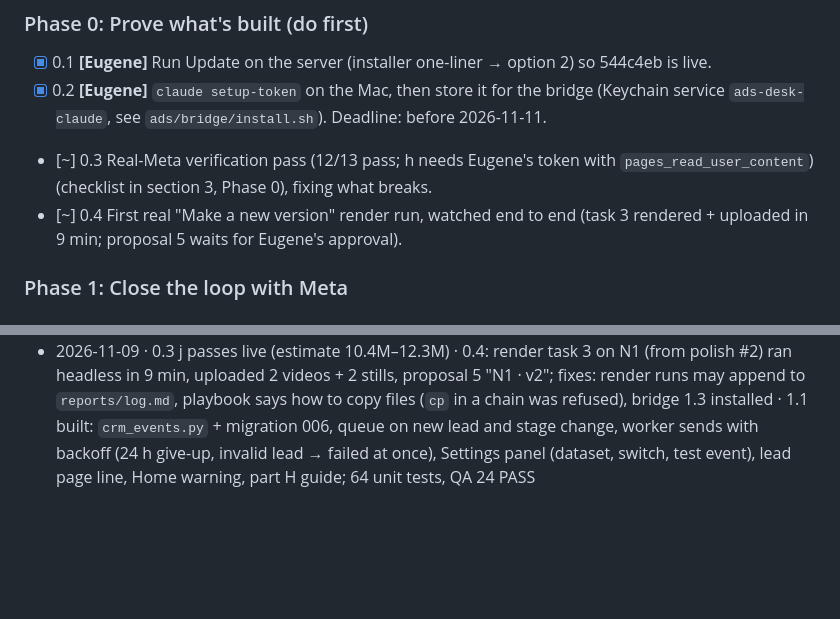
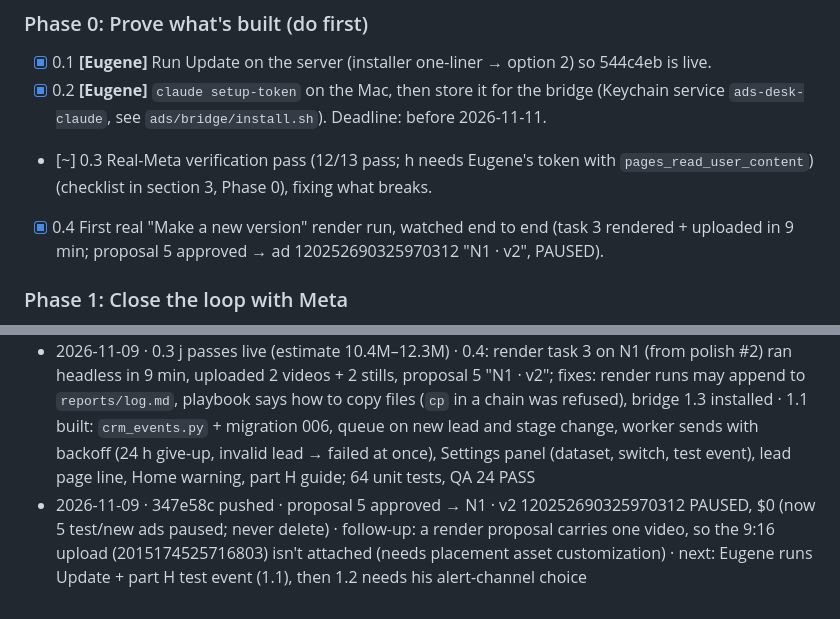
Before and after one commit to ruolez/Edgebourne, a Markdown page: ads/docs/ROADMAP.md, 2 parts joined by grey strips. Drawn GitHub-style; blank space fills up the shorter version.

Commit message:
docs(ads): roadmap after the first render run
Co-Authored-By: Claude Opus 5.5 <noreply@anthropic.com>

```diff
--- a/ads/docs/ROADMAP.md
+++ b/ads/docs/ROADMAP.md
@@ -109,7 +109,7 @@ Legend: `[ ]` todo · `[~]` in progress · `[x]` done · **[Eugene]** = needs hi
 - [x] 0.1 **[Eugene]** Run Update on the server (installer one-liner → option 2) so 544c4eb is live.
 - [x] 0.2 **[Eugene]** `claude setup-token` on the Mac, then store it for the bridge (Keychain service `ads-desk-claude`, see `ads/bridge/install.sh`). Deadline: before 2026-11-11.
 - [~] 0.3 Real-Meta verification pass (12/13 pass; h needs Eugene's token with `pages_read_user_content`) (checklist in section 3, Phase 0), fixing what breaks.
-- [~] 0.4 First real "Make a new version" render run, watched end to end (task 3 rendered + uploaded in 9 min; proposal 5 waits for Eugene's approval).
+- [x] 0.4 First real "Make a new version" render run, watched end to end (task 3 rendered + uploaded in 9 min; proposal 5 approved → ad 120252690325970312 "N1 · v2", PAUSED).
 
 ### Phase 1: Close the loop with Meta
 - [~] 1.1 Lead stages sent to Meta (Conversions API for CRM) (built and tested locally; Eugene: META-APP-SETUP part H, then a live test event)
@@ -492,3 +492,4 @@ Append one line per session: date · steps touched · commits · what's next / b
 - 2026-11-09 · 0.3 verification run with Eugene approving each write: 11/13 pass (table in section 3); fixes: delivery estimate without the retired `estimate_dau`, webhook events give up on missing leads / after 24 h, bridge 1.2 keepalive stops quietly once the skill closed the task, empty charts label only $0, "starts delivering" wording · test ads left PAUSED: 120252689342970312, …366370312, …383970312, …507540312 · next: Eugene pushes + Update, adds `pages_read_user_content` to the token; then 0.4 render run (proposal 4 on N1 is a ready "Make a new version")
 - 2026-11-09 · a61b65b pushed to main · waiting on Eugene: Update + his own test pass; then 0.4 render run
 - 2026-11-09 · 0.3 j passes live (estimate 10.4M–12.3M) · 0.4: render task 3 on N1 (from polish #2) ran headless in 9 min, uploaded 2 videos + 2 stills, proposal 5 "N1 · v2"; fixes: render runs may append to `reports/log.md`, playbook says how to copy files (`cp` in a chain was refused), bridge 1.3 installed · 1.1 built: `crm_events.py` + migration 006, queue on new lead and stage change, worker sends with backoff (24 h give-up, invalid lead → failed at once), Settings panel (dataset, switch, test event), lead page line, Home warning, part H guide; 64 unit tests, QA 24 PASS
+- 2026-11-09 · 347e58c pushed · proposal 5 approved → N1 · v2 120252690325970312 PAUSED, $0 (now 5 test/new ads paused; never delete) · follow-up: a render proposal carries one video, so the 9:16 upload (2015174525716803) isn't attached (needs placement asset customization) · next: Eugene runs Update + part H test event (1.1), then 1.2 needs his alert-channel choice
```
